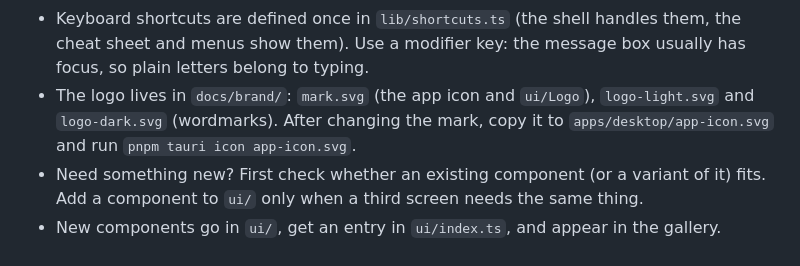
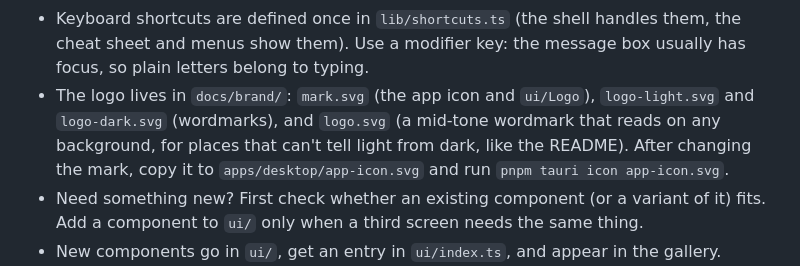
Before and after one commit to shynewt/shyspace, a Markdown page: docs/design-system.md, the part around the change. GitHub-like rendering.

```diff
--- a/docs/design-system.md
+++ b/docs/design-system.md
@@ -134,7 +134,7 @@ Rules for changing it:
 - Pills over the list (`chat/UnreadPills.tsx`, primary `Button`s announced politely): "Jump to unread ↑" shows on opening when the first unread message is above the view, and goes for that visit once the line is on screen, it's clicked, or Esc. "N new messages ↓" shows only while you're scrolled up and others' messages arrive (N counts them), and goes at the bottom, on click, on sending, or on leaving.
 - Following (`chat/useHeldScroll.ts`): content arriving keeps you at the newest message while you're there; scrolling up by any means (wheel, keys, dragging) stops that at once, and scrolling back down within 24 px resumes it. Otherwise the top visible message stays exactly where it is as anything loads or changes size, moved only by the difference so a fling carries on (the browser's own `overflow-anchor` is off, so WebKit and Chromium behave the same).
 - Keyboard shortcuts are defined once in `lib/shortcuts.ts` (the shell handles them, the cheat sheet and menus show them). Use a modifier key: the message box usually has focus, so plain letters belong to typing.
-- The logo lives in `docs/brand/`: `mark.svg` (the app icon and `ui/Logo`), `logo-light.svg` and `logo-dark.svg` (wordmarks). After changing the mark, copy it to `apps/desktop/app-icon.svg` and run `pnpm tauri icon app-icon.svg`.
+- The logo lives in `docs/brand/`: `mark.svg` (the app icon and `ui/Logo`), `logo-light.svg` and `logo-dark.svg` (wordmarks), and `logo.svg` (a mid-tone wordmark that reads on any background, for places that can't tell light from dark, like the README). After changing the mark, copy it to `apps/desktop/app-icon.svg` and run `pnpm tauri icon app-icon.svg`.
 - Need something new? First check whether an existing component (or a variant of it) fits. Add a component to `ui/` only when a third screen needs the same thing.
 - New components go in `ui/`, get an entry in `ui/index.ts`, and appear in the gallery.
 - `tests/ui/design-rules.spec.ts` keeps this from drifting: it fails on a hand-picked font size anywhere, and in `features/` on raw colours (`text-white`, palette colours like `bg-red-500`, hex, `rgb()`) and on native `<button>`s with a solid accent, danger, success or warning fill (use `Button`).
```
Also changed, not shown: README.md (+80 -17 lines), docs/screenshots/app-dark.png (added), docs/screenshots/app-light.png (added), 1 other file.
